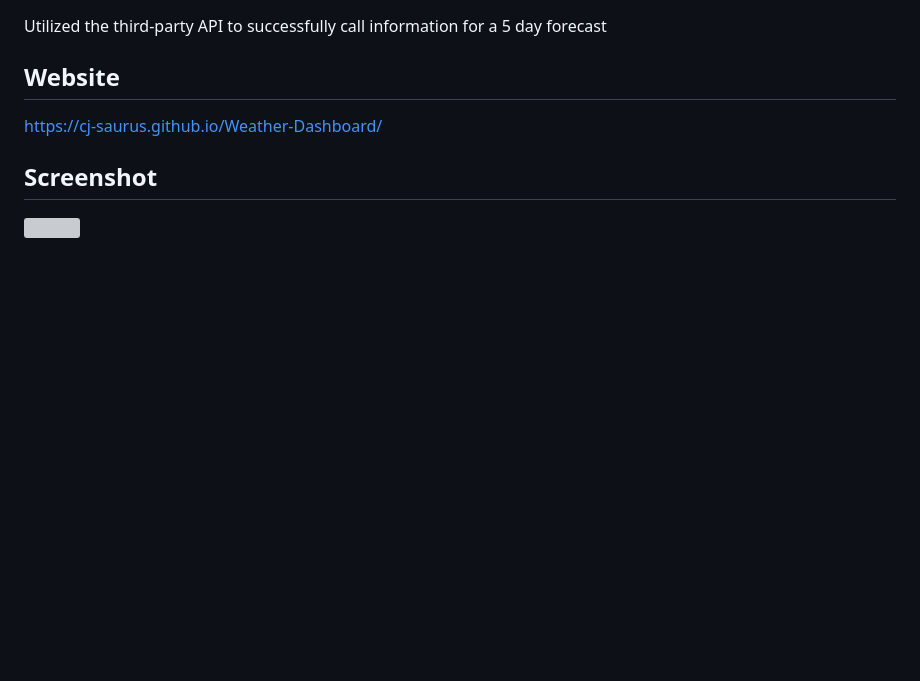
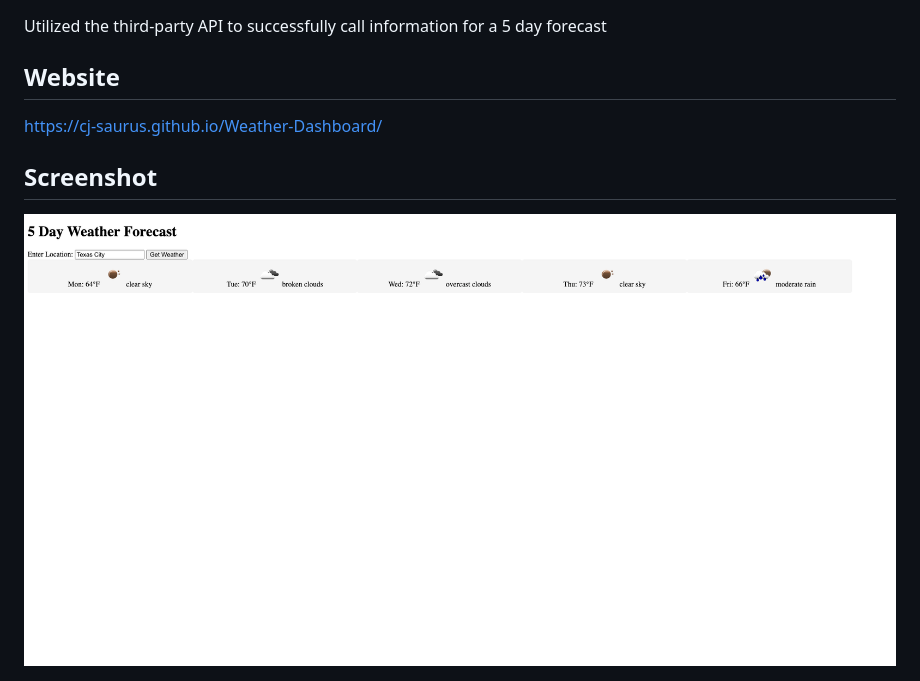
Before and after one commit to CJ-Saurus/Weather-Dashboard, a Markdown page: README.md, the part around the change. Rendered like a GitHub page; pictures changed too: assets/images/Screenshot.png (added); blank space fills up the shorter version; grey boxes are pictures that could not be loaded.

```diff
--- a/README.md
+++ b/README.md
@@ -15,4 +15,4 @@ https://cj-saurus.github.io/Weather-Dashboard/
 
 ## Screenshot
 
-<img src="./assets/images/Weather.png"/>
+<img src="./assets/images/Screenshot.png"/>
```
Also changed, not shown: 3 other files.
